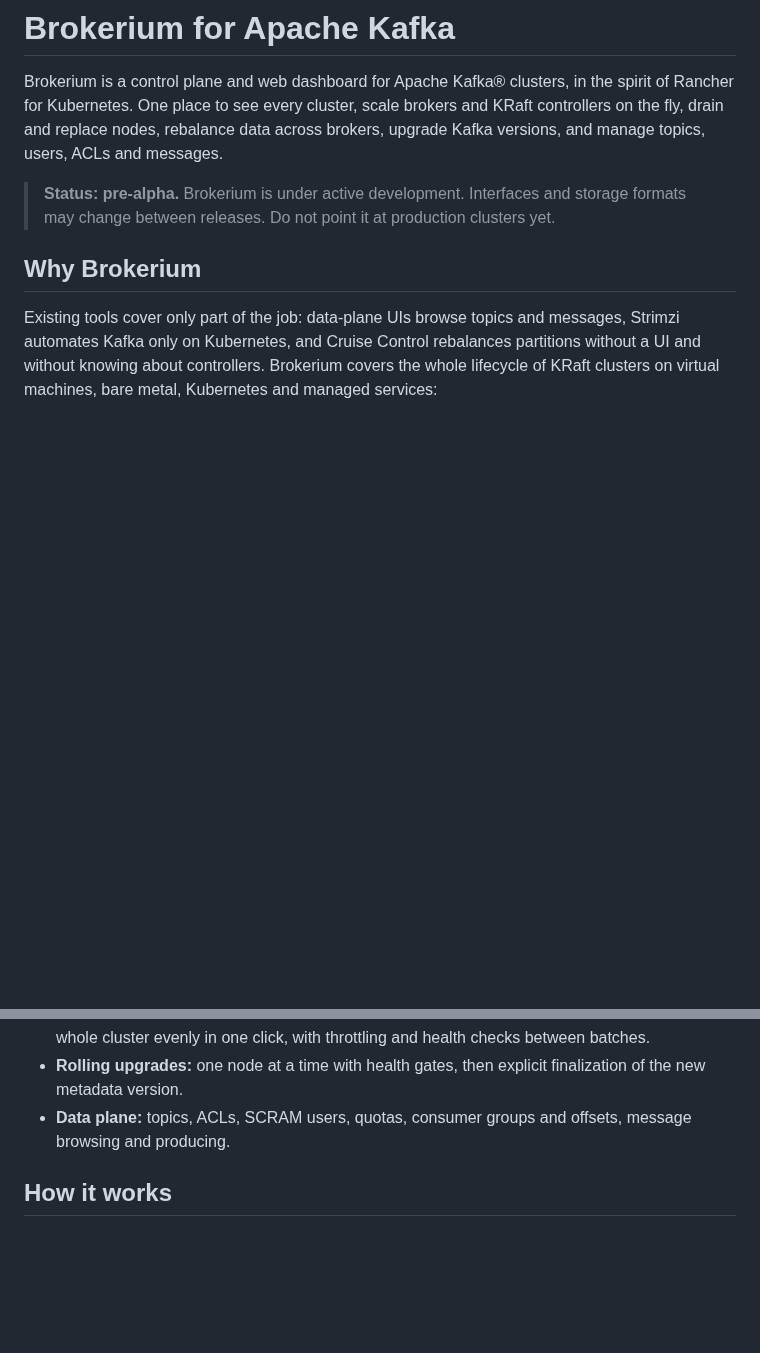
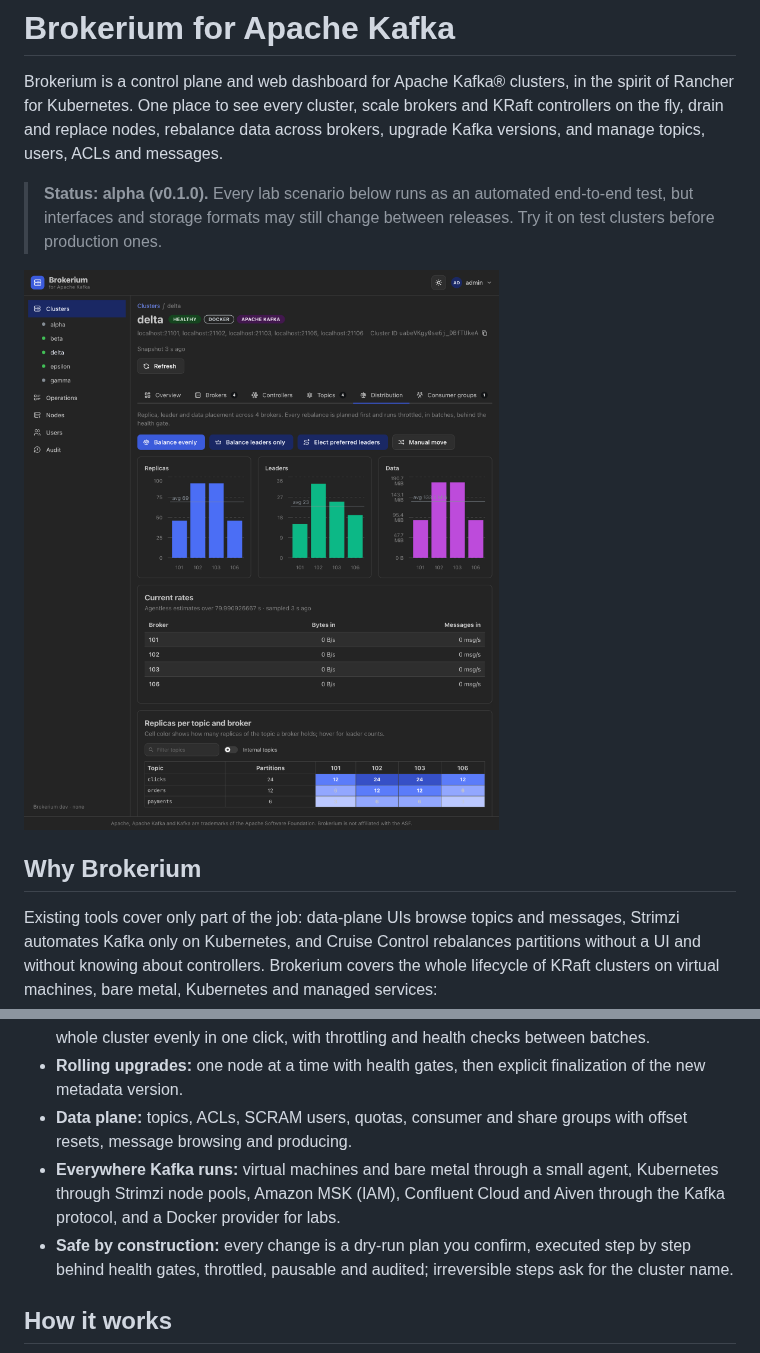
Before and after one commit to brokerium/brokerium, a Markdown page: README.md, 2 parts joined by grey strips. Drawn GitHub-style; pictures changed too: docs/images/distribution.png (added); blank space fills up the shorter version.

```diff
--- a/README.md
+++ b/README.md
@@ -5,8 +5,11 @@ spirit of Rancher for Kubernetes. One place to see every cluster, scale brokers
 KRaft controllers on the fly, drain and replace nodes, rebalance data across brokers,
 upgrade Kafka versions, and manage topics, users, ACLs and messages.
 
-> **Status: pre-alpha.** Brokerium is under active development. Interfaces and storage
-> formats may change between releases. Do not point it at production clusters yet.
+> **Status: alpha (v0.1.0).** Every lab scenario below runs as an automated end-to-end test,
+> but interfaces and storage formats may still change between releases. Try it on test
+> clusters before production ones.
+
+![Partition distribution and one-click balancing](docs/images/distribution.png)
 
 ## Why Brokerium
 
@@ -28,8 +31,14 @@ services:
   between batches.
 - **Rolling upgrades:** one node at a time with health gates, then explicit
   finalization of the new metadata version.
-- **Data plane:** topics, ACLs, SCRAM users, quotas, consumer groups and offsets,
-  message browsing and producing.
+- **Data plane:** topics, ACLs, SCRAM users, quotas, consumer and share groups with
+  offset resets, message browsing and producing.
+- **Everywhere Kafka runs:** virtual machines and bare metal through a small agent,
+  Kubernetes through Strimzi node pools, Amazon MSK (IAM), Confluent Cloud and Aiven
+  through the Kafka protocol, and a Docker provider for labs.
+- **Safe by construction:** every change is a dry-run plan you confirm, executed step by
+  step behind health gates, throttled, pausable and audited; irreversible steps ask for
+  the cluster name.
 
 ## How it works
 
```
Also changed, not shown: other parts of README.md (+35 -8 lines), CHANGELOG.md (+39 -2 lines), docs/guide/clusters.md (added, +71 -0 lines), docs/guide/install.md (added, +101 -0 lines), docs/guide/operations.md (added, +43 -0 lines), docs/guide/security.md (added, +48 -0 lines), docs/images/overview.png (added), docs/images/rebalance-plan.png (added).
